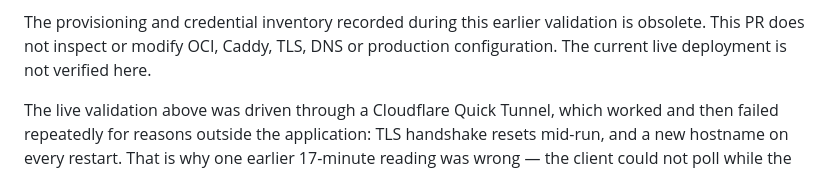
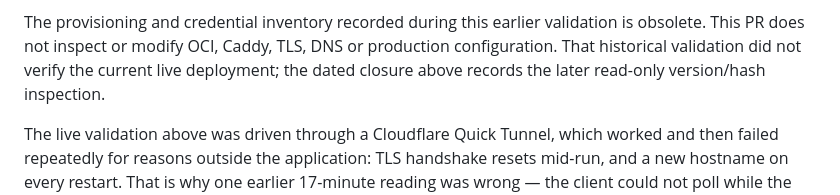
Before and after one commit to yunmin311/GitLineage, a Markdown page: docs/project-state.md, the part around one of its changes. Drawn GitHub-style.

```diff
--- a/docs/project-state.md
+++ b/docs/project-state.md
@@ -191,7 +239,8 @@ different cache root from the one in use.
 
 The provisioning and credential inventory recorded during this earlier validation
 is obsolete. This PR does not inspect or modify OCI, Caddy, TLS, DNS or production
-configuration. The current live deployment is not verified here.
+configuration. That historical validation did not verify the current live deployment;
+the dated closure above records the later read-only version/hash inspection.
 
 The live validation above was driven through a Cloudflare Quick Tunnel, which
 worked and then failed repeatedly for reasons outside the application: TLS
```
Also changed, not shown: other parts of docs/project-state.md (+49 -1 lines), docs/discovery-next-milestone.md (added, +66 -0 lines).
